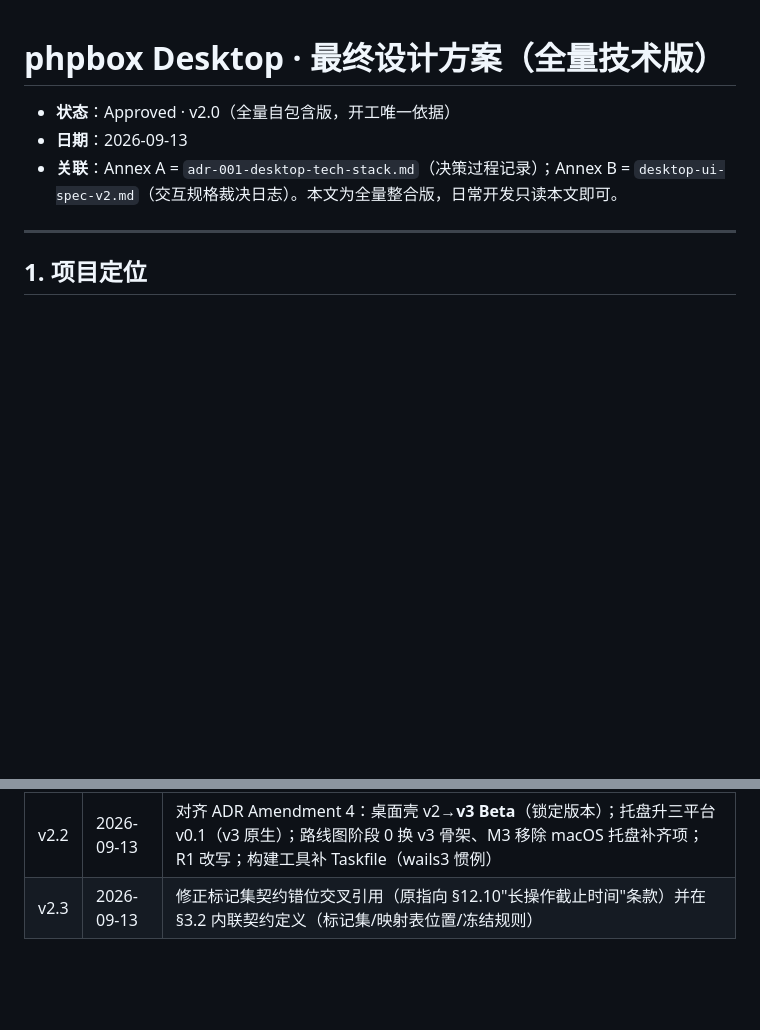
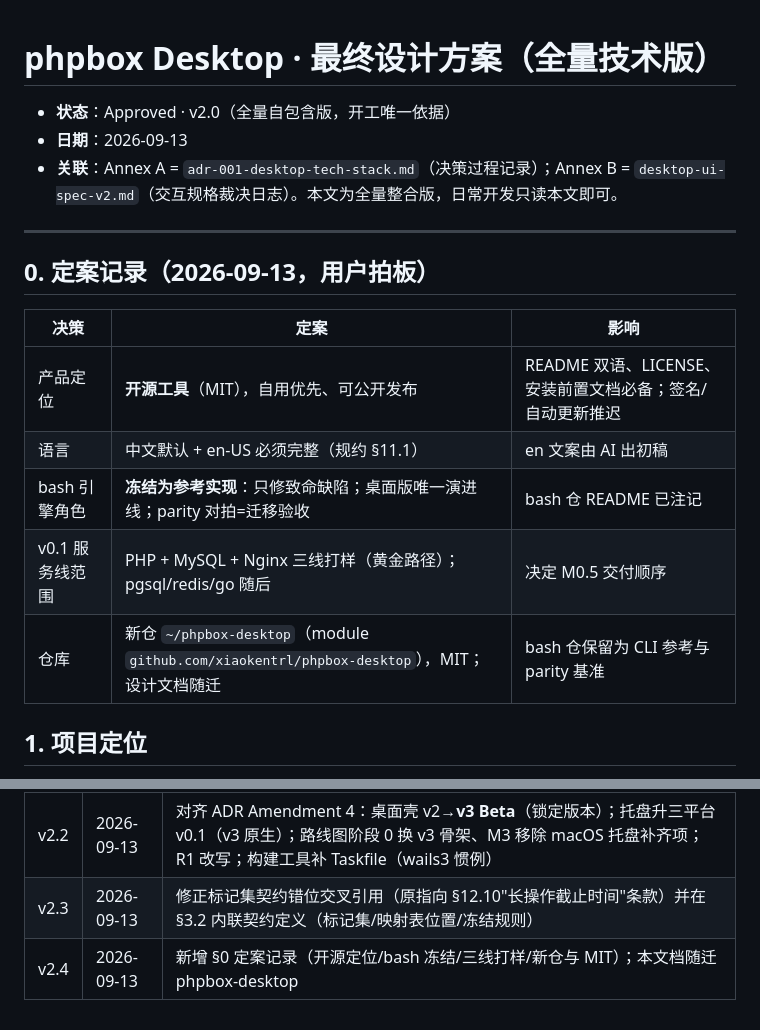
Before and after one commit to xiaokentrl/phpbox, a Markdown page: docs/desktop-design-final.md, 2 parts joined by grey strips. Rendered like a GitHub page; blank space fills up the shorter version.

```diff
--- a/docs/desktop-design-final.md
+++ b/docs/desktop-design-final.md
@@ -5,6 +5,16 @@
 - **关联**：Annex A = `adr-001-desktop-tech-stack.md`（决策过程记录）；Annex B = `desktop-ui-spec-v2.md`（交互规格裁决日志）。本文为全量整合版，日常开发只读本文即可。
 
 ---
+
+## 0. 定案记录（2026-09-13，用户拍板）
+
+| 决策 | 定案 | 影响 |
+| --- | --- | --- |
+| 产品定位 | **开源工具**（MIT），自用优先、可公开发布 | README 双语、LICENSE、安装前置文档必备；签名/自动更新推迟 |
+| 语言 | 中文默认 + en-US 必须完整（规约 §11.1） | en 文案由 AI 出初稿 |
+| bash 引擎角色 | **冻结为参考实现**：只修致命缺陷；桌面版唯一演进线；parity 对拍=迁移验收 | bash 仓 README 已注记 |
+| v0.1 服务线范围 | PHP + MySQL + Nginx 三线打样（黄金路径）；pgsql/redis/go 随后 | 决定 M0.5 交付顺序 |
+| 仓库 | 新仓 `~/phpbox-desktop`（module `github.com/xiaokentrl/phpbox-desktop`），MIT；设计文档随迁 | bash 仓保留为 CLI 参考与 parity 基准 |
 
 ## 1. 项目定位
 
@@ -446,3 +456,4 @@ export interface TaskState { id: string; label: string; cliPreview: string;
 | v2.1 | 2026-09-13 | 触发器 #3 触发（用户确认托盘硬需求）→ 评估后决策：维持 v2 + energye/systray（Linux/Windows，v0.1 交付），macOS 托盘随 v3 迁移；新增托盘设计（菜单/图标状态/生命周期/单实例）与 R9；TrayProvider 接口隔离 |
 | v2.2 | 2026-09-13 | 对齐 ADR Amendment 4：桌面壳 v2→**v3 Beta**（锁定版本）；托盘升三平台 v0.1（v3 原生）；路线图阶段 0 换 v3 骨架、M3 移除 macOS 托盘补齐项；R1 改写；构建工具补 Taskfile（wails3 惯例） |
 | v2.3 | 2026-09-13 | 修正标记集契约错位交叉引用（原指向 §12.10"长操作截止时间"条款）并在 §3.2 内联契约定义（标记集/映射表位置/冻结规则） |
+| v2.4 | 2026-09-13 | 新增 §0 定案记录（开源定位/bash 冻结/三线打样/新仓与 MIT）；本文档随迁 phpbox-desktop |
```
Also changed, not shown: README.md (+5 -0 lines).
